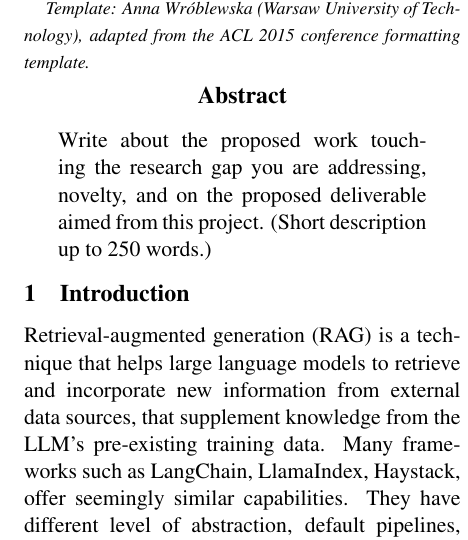
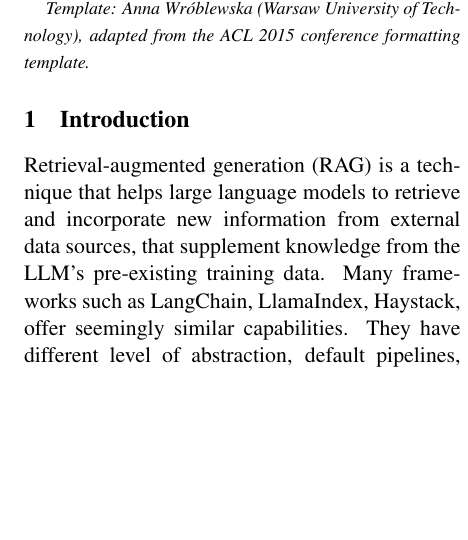
Before and after one commit to Balwancia/NLP, a LaTeX document (project-proposal.tex): part of one column of page 1 of 2, cut so that both start at the same text, the shorter picture padded with empty space. Compiled offline with pdfLaTeX.

Commit message:
Delete abstract

```diff
--- a/project-proposal.tex
+++ b/project-proposal.tex
@@ -46,11 +46,6 @@ and Controlled Experimental Comparison
 {\small\em Template: Anna Wróblewska (Warsaw University of Technology), adapted from the ACL 2015 conference formatting template.}
 \vspace{4pt}
 
-\begin{abstract}
-  Write about the proposed work touching the research gap you are addressing, novelty, and on the proposed deliverable aimed from this project.
-  (Short description up to 250 words.)
-\end{abstract}
-% w przegladzie literatury uwzglednilismy flashraga, longraga, miniraga i na podstawie dokumentacji langchain i llamaindex
 \section{Introduction}
 Retrieval-augmented generation (RAG) is a technique that helps large language models to retrieve and incorporate new information from external data sources, that supplement knowledge from the LLM's pre-existing training data.
 % albo inne nazwy frameworków które będziemy badać
```
